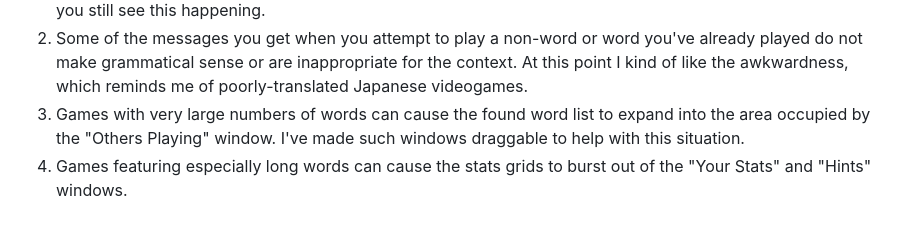
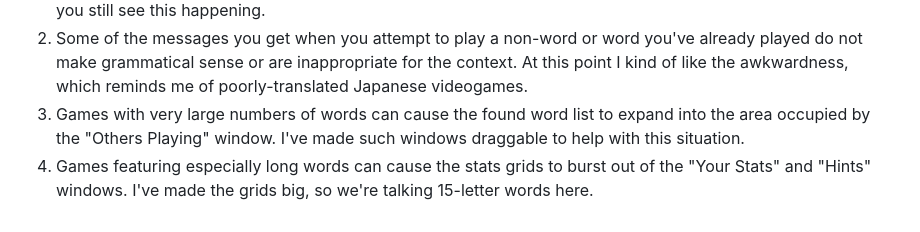
Before and after one commit to judasgutenberg/networked_spellingbee, a Markdown page: README.md, the part around the change. GitHub-like rendering.

```diff
--- a/README.md
+++ b/README.md
@@ -35,4 +35,4 @@ Note: this version caches data from the New York Times to a file, so you might e
 1. The calculation of what level you've reached is occasionally off by one, so you might linger too long in a level or get out of it prematurely under some circumstances.  I've had trouble tracking down the source of this issue, but it's probably a case of using round() instead of floor(). UPDATE: I think I have fixed this, but please tell me if you still see this happening.
 2. Some of the messages you get when you attempt to play a non-word or word you've already played do not make grammatical sense or are inappropriate for the context.  At this point I kind of like the awkwardness, which reminds me of poorly-translated Japanese videogames.
 3. Games with very large numbers of words can cause the found word list to expand into the area occupied by the "Others Playing" window.  I've made such windows draggable to help with this situation.
-4. Games featuring especially long words can cause the stats grids to burst out of the "Your Stats" and "Hints" windows.
+4. Games featuring especially long words can cause the stats grids to burst out of the "Your Stats" and "Hints" windows.  I've made the grids big, so we're talking 15-letter words here.
```
